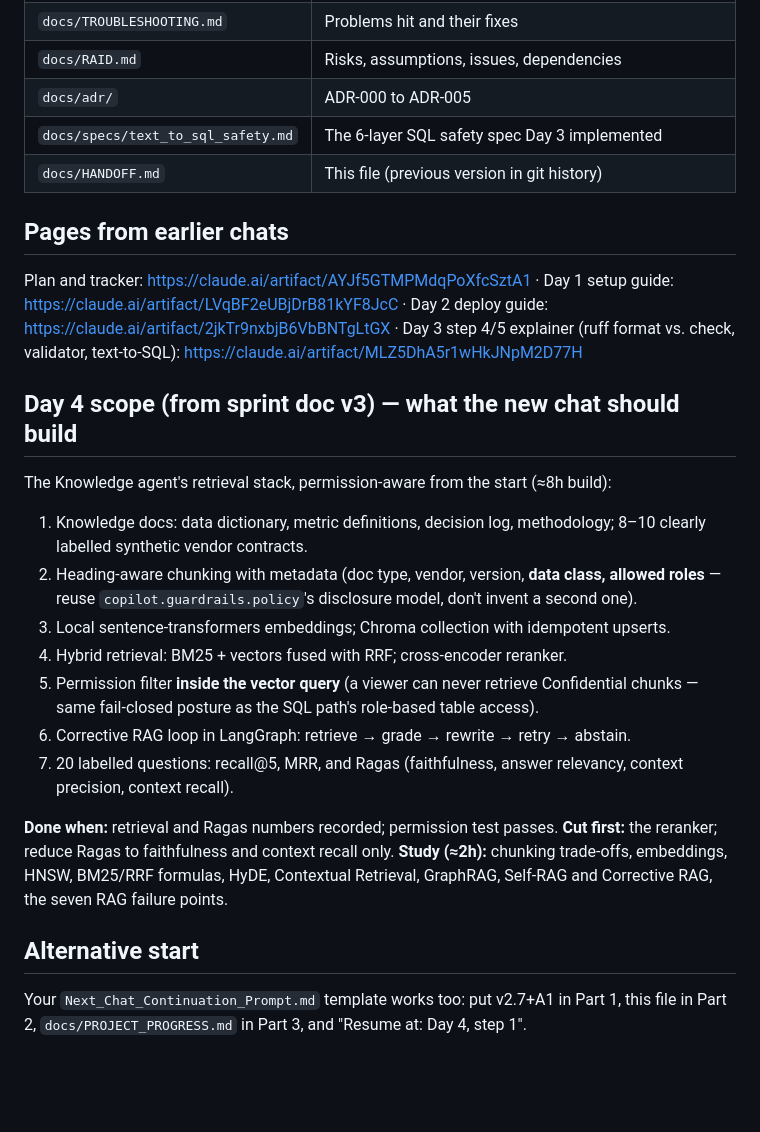
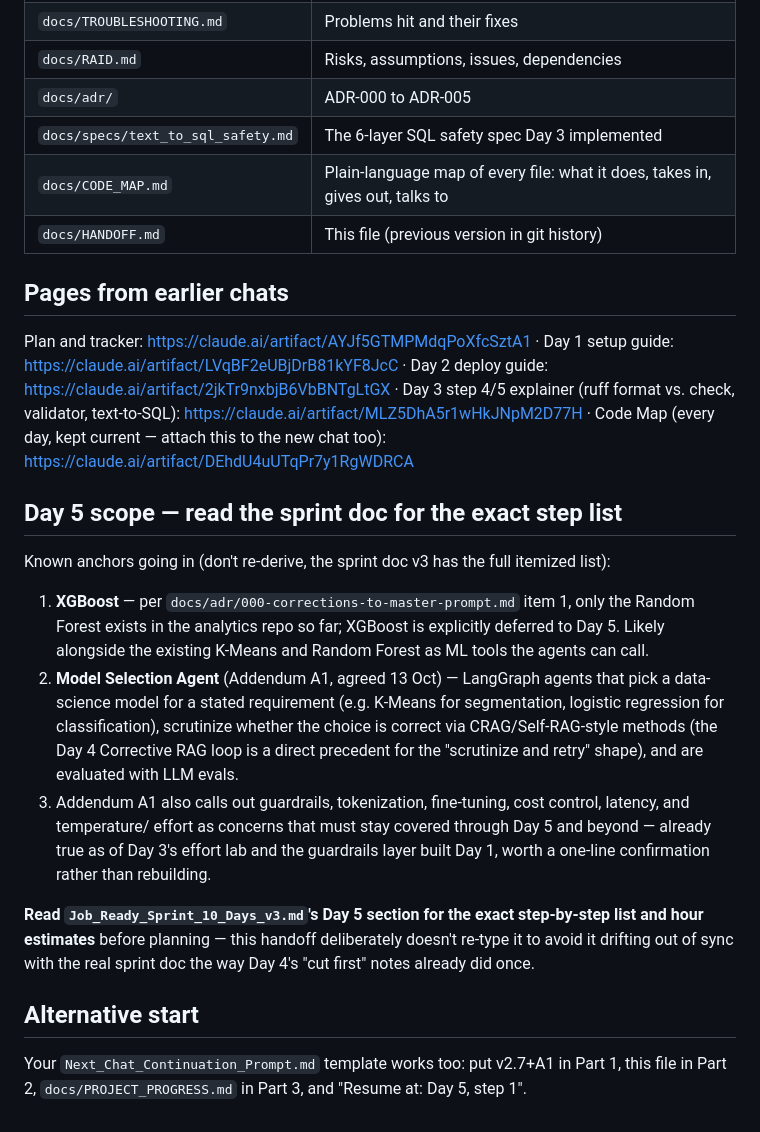
Before and after one commit to hardeep282/vendor-intelligence-copilot, a Markdown page: docs/HANDOFF.md, the part around one of its changes. GitHub-like rendering; blank space fills up the shorter version.

```diff
--- a/docs/HANDOFF.md
+++ b/docs/HANDOFF.md
@@ -164,6 +184,7 @@ Day 9 if revisited.
 | `docs/RAID.md` | Risks, assumptions, issues, dependencies |
 | `docs/adr/` | ADR-000 to ADR-005 |
 | `docs/specs/text_to_sql_safety.md` | The 6-layer SQL safety spec Day 3 implemented |
+| `docs/CODE_MAP.md` | Plain-language map of every file: what it does, takes in, gives out, talks to |
 | `docs/HANDOFF.md` | This file (previous version in git history) |
 
 ## Pages from earlier chats
@@ -171,29 +192,28 @@ Day 9 if revisited.
 Plan and tracker: https://claude.ai/artifact/AYJf5GTMPMdqPoXfcSztA1 · Day 1 setup guide:
 https://claude.ai/artifact/LVqBF2eUBjDrB81kYF8JcC · Day 2 deploy guide: https://claude.ai/artifact/2jkTr9nxbjB6VbBNTgLtGX
 · Day 3 step 4/5 explainer (ruff format vs. check, validator, text-to-SQL): https://claude.ai/artifact/MLZ5DhA5r1wHkJNpM2D77H
+· Code Map (every day, kept current — attach this to the new chat too): https://claude.ai/artifact/DEhdU4uUTqPr7y1RgWDRCA
 
-## Day 4 scope (from sprint doc v3) — what the new chat should build
+## Day 5 scope — read the sprint doc for the exact step list
 
-The Knowledge agent's retrieval stack, permission-aware from the start (≈8h build):
+Known anchors going in (don't re-derive, the sprint doc v3 has the full itemized list):
 
-1. Knowledge docs: data dictionary, metric definitions, decision log, methodology; 8–10 clearly labelled
-   synthetic vendor contracts.
-2. Heading-aware chunking with metadata (doc type, vendor, version, **data class, allowed roles** — reuse
-   `copilot.guardrails.policy`'s disclosure model, don't invent a second one).
-3. Local sentence-transformers embeddings; Chroma collection with idempotent upserts.
-4. Hybrid retrieval: BM25 + vectors fused with RRF; cross-encoder reranker.
-5. Permission filter **inside the vector query** (a viewer can never retrieve Confidential chunks — same
-   fail-closed posture as the SQL path's role-based table access).
-6. Corrective RAG loop in LangGraph: retrieve → grade → rewrite → retry → abstain.
-7. 20 labelled questions: recall@5, MRR, and Ragas (faithfulness, answer relevancy, context precision, context
-   recall).
+1. **XGBoost** — per `docs/adr/000-corrections-to-master-prompt.md` item 1, only the Random Forest exists in
+   the analytics repo so far; XGBoost is explicitly deferred to Day 5. Likely alongside the existing K-Means
+   and Random Forest as ML tools the agents can call.
+2. **Model Selection Agent** (Addendum A1, agreed 13 Oct) — LangGraph agents that pick a data-science model
+   for a stated requirement (e.g. K-Means for segmentation, logistic regression for classification), scrutinize
+   whether the choice is correct via CRAG/Self-RAG-style methods (the Day 4 Corrective RAG loop is a direct
+   precedent for the "scrutinize and retry" shape), and are evaluated with LLM evals.
+3. Addendum A1 also calls out guardrails, tokenization, fine-tuning, cost control, latency, and temperature/
+   effort as concerns that must stay covered through Day 5 and beyond — already true as of Day 3's effort lab
+   and the guardrails layer built Day 1, worth a one-line confirmation rather than rebuilding.
 
-**Done when:** retrieval and Ragas numbers recorded; permission test passes.
-**Cut first:** the reranker; reduce Ragas to faithfulness and context recall only.
-**Study (≈2h):** chunking trade-offs, embeddings, HNSW, BM25/RRF formulas, HyDE, Contextual Retrieval, GraphRAG,
-Self-RAG and Corrective RAG, the seven RAG failure points.
+**Read `Job_Ready_Sprint_10_Days_v3.md`'s Day 5 section for the exact step-by-step list and hour estimates**
+before planning — this handoff deliberately doesn't re-type it to avoid it drifting out of sync with the real
+sprint doc the way Day 4's "cut first" notes already did once.
 
 ## Alternative start
 
 Your `Next_Chat_Continuation_Prompt.md` template works too: put v2.7+A1 in Part 1, this file in Part 2,
-`docs/PROJECT_PROGRESS.md` in Part 3, and "Resume at: Day 4, step 1".
+`docs/PROJECT_PROGRESS.md` in Part 3, and "Resume at: Day 5, step 1".
```
Also changed, not shown: other parts of docs/HANDOFF.md (+84 -64 lines).
